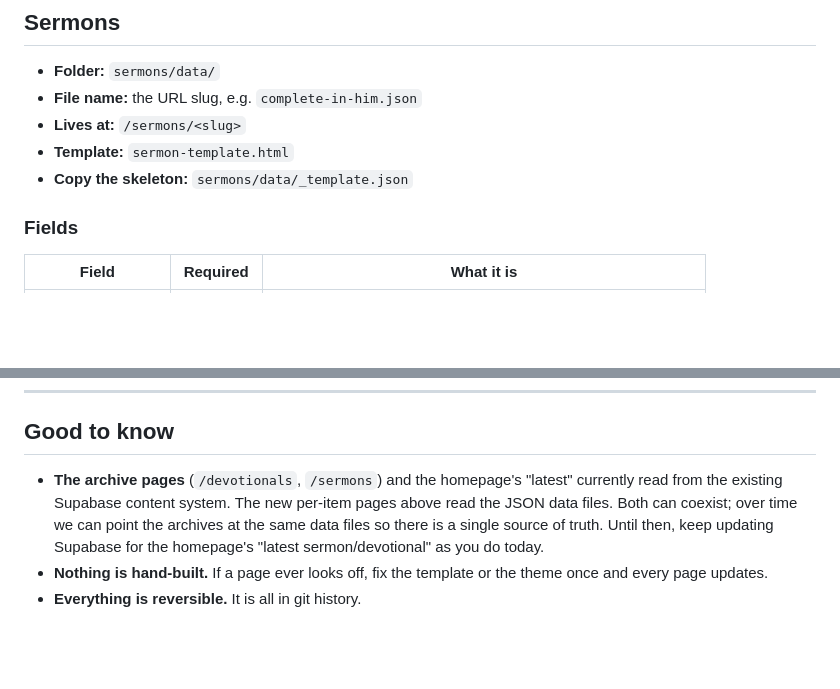
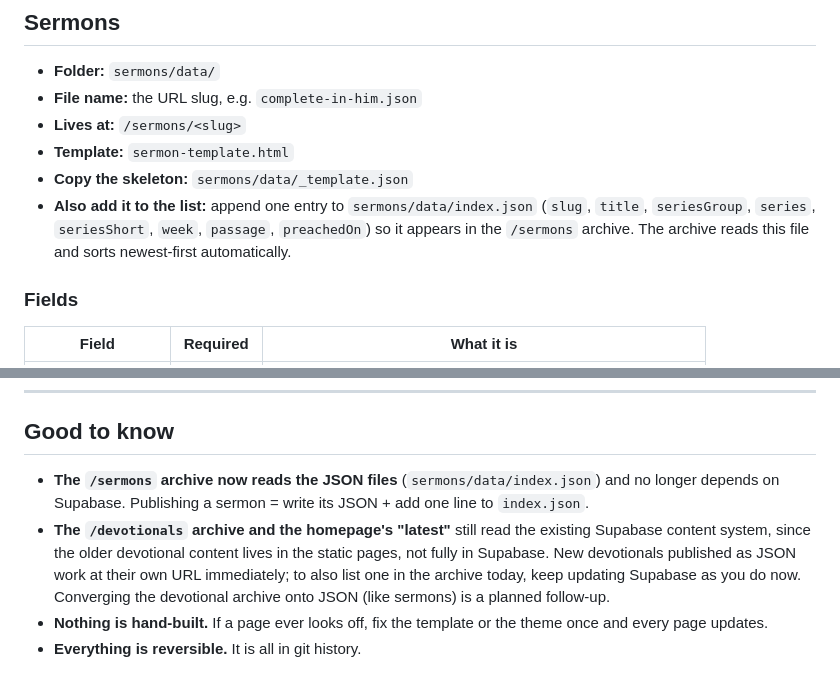
Before and after one commit to thegatheringctx/thegatheringctx, a Markdown page: PUBLISHING.md, 2 parts joined by grey strips. Drawn GitHub-style; blank space fills up the shorter version.

Commit message:
Update publishing doc: sermon archive now reads JSON
Document that the /sermons archive is fully converged to the JSON system
(publishing a sermon also appends one entry to sermons/data/index.json),
and that the /devotionals archive plus the homepage "latest" still read
Supabase for now, with the devotional convergence noted as a follow-up.

Co-Authored-By: Claude Opus 4.8 <noreply@anthropic.com>
Claude-Session: https://claude.ai/code/session_012y6KoK4nokNbGKfJwUUDZY

```diff
--- a/PUBLISHING.md
+++ b/PUBLISHING.md
@@ -65,6 +65,10 @@ Each **day** object: `n` (number), `title`, `scripture`, `scriptureRef`,
 - **Lives at:** `/sermons/<slug>`
 - **Template:** `sermon-template.html`
 - **Copy the skeleton:** `sermons/data/_template.json`
+- **Also add it to the list:** append one entry to `sermons/data/index.json`
+  (`slug`, `title`, `seriesGroup`, `series`, `seriesShort`, `week`, `passage`,
+  `preachedOn`) so it appears in the `/sermons` archive. The archive reads
+  this file and sorts newest-first automatically.
 
 ### Fields
 
@@ -102,12 +106,15 @@ Pentecost ember, Easter dawn; anything else falls back to the house gold.
 
 ## Good to know
 
-- **The archive pages** (`/devotionals`, `/sermons`) and the homepage's
-  "latest" currently read from the existing Supabase content system. The new
-  per-item pages above read the JSON data files. Both can coexist; over time
-  we can point the archives at the same data files so there is a single
-  source of truth. Until then, keep updating Supabase for the homepage's
-  "latest sermon/devotional" as you do today.
+- **The `/sermons` archive now reads the JSON files** (`sermons/data/index.json`)
+  and no longer depends on Supabase. Publishing a sermon = write its JSON +
+  add one line to `index.json`.
+- **The `/devotionals` archive and the homepage's "latest"** still read the
+  existing Supabase content system, since the older devotional content lives
+  in the static pages, not fully in Supabase. New devotionals published as
+  JSON work at their own URL immediately; to also list one in the archive
+  today, keep updating Supabase as you do now. Converging the devotional
+  archive onto JSON (like sermons) is a planned follow-up.
 - **Nothing is hand-built.** If a page ever looks off, fix the template or the
   theme once and every page updates.
 - **Everything is reversible.** It is all in git history.
```
